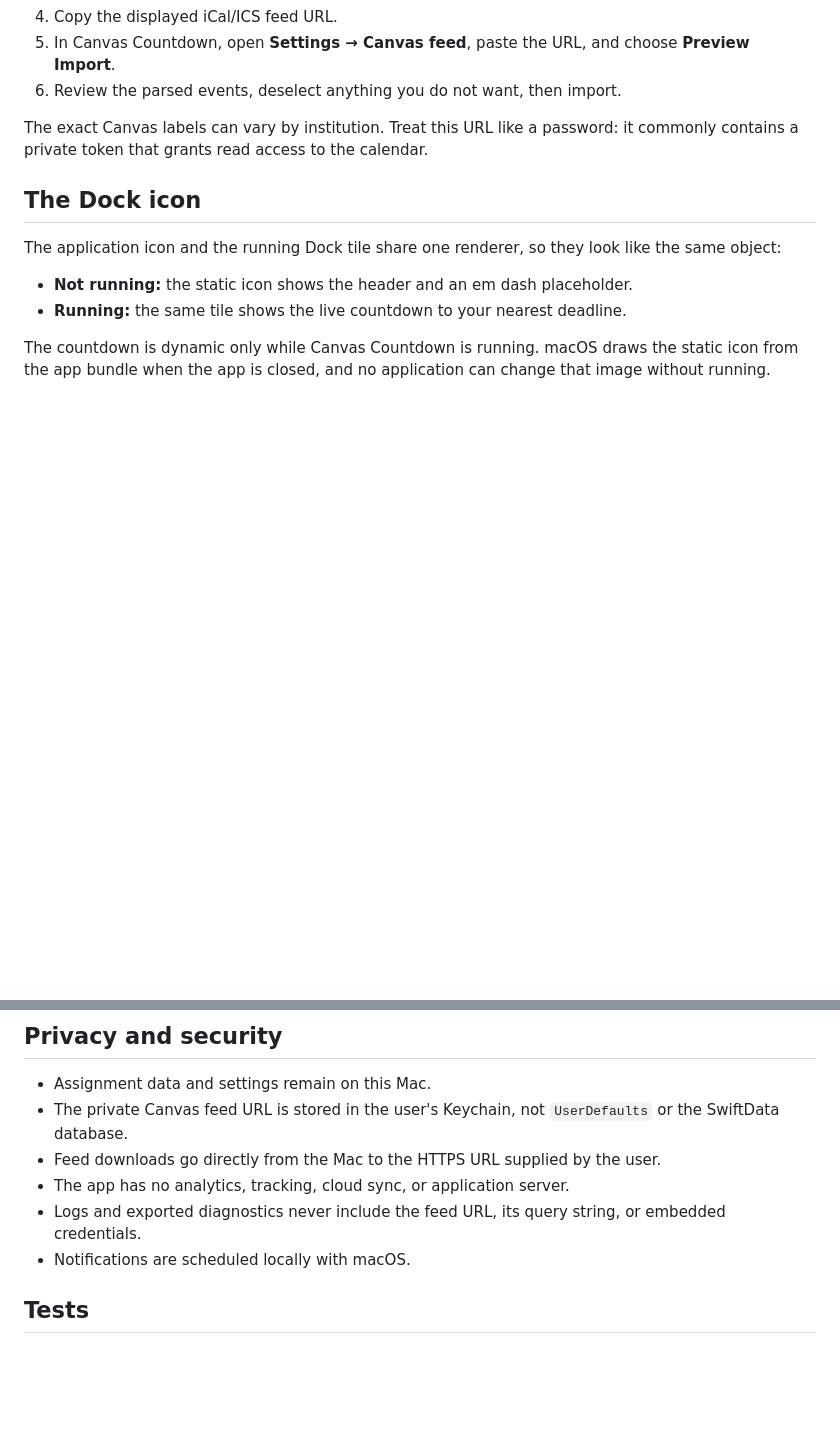
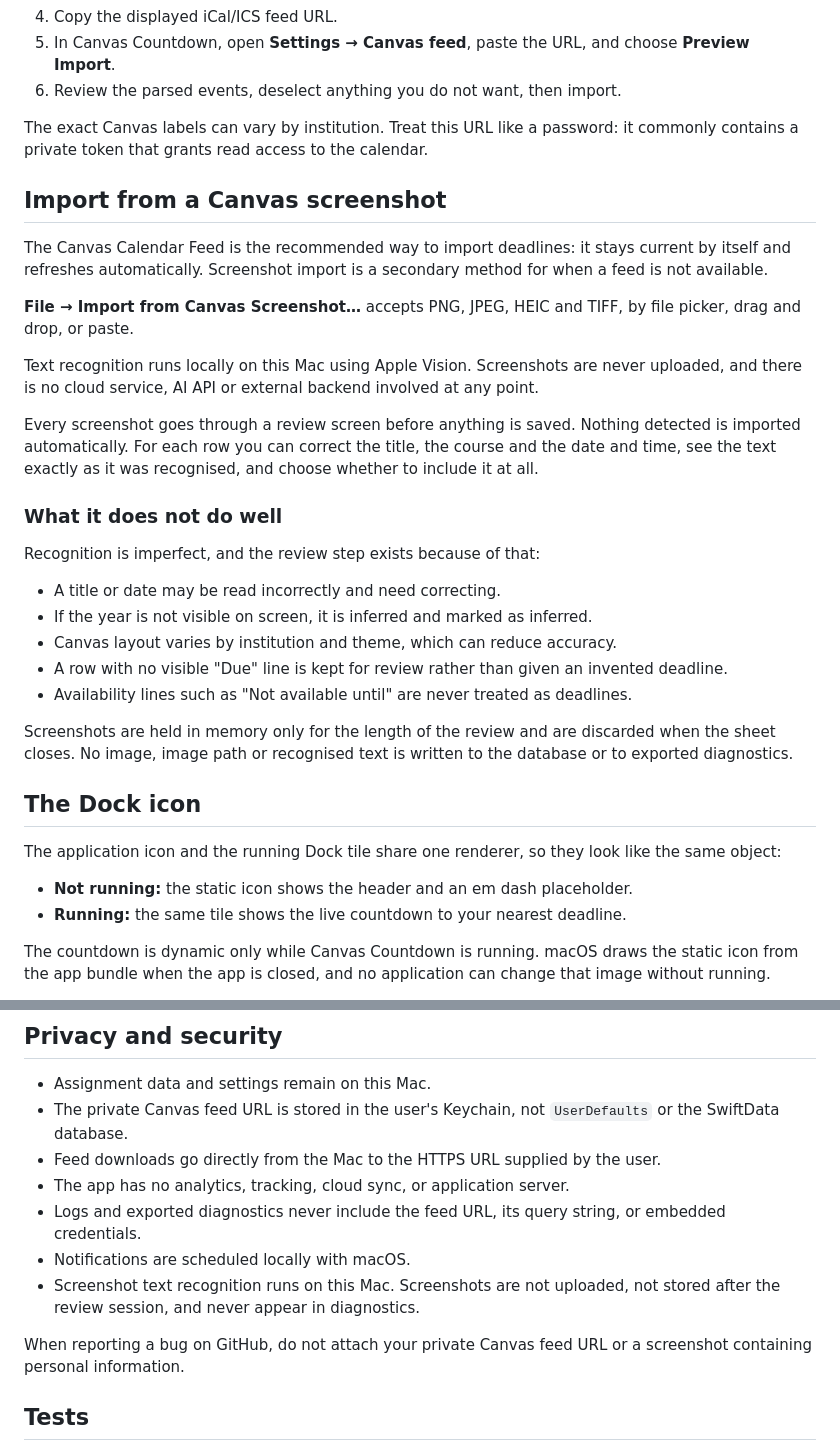
Before and after one commit to le23967/CanvasCountdown, a Markdown page: README.md, 2 parts joined by grey strips. Drawn GitHub-style; blank space fills up the shorter version.

Commit message:
Document private screenshot import
Explains the screenshot workflow and, more importantly, where it falls short.

Says plainly that recognition is imperfect and that the review step exists
because of it: titles and dates may need correcting, an unseen year is inferred
and marked as inferred, Canvas layouts vary, a row without a visible due line is
never given an invented deadline, and availability lines are never treated as
deadlines. The Canvas Calendar Feed is named as the recommended method.

Records the privacy position in both the feature section and the privacy list:
recognition is local, screenshots are not uploaded, they are discarded when the
review closes, and no image, path or recognised text reaches the database or
diagnostics. Adds a note asking that private feed URLs and personal screenshots
stay out of public bug reports.

```diff
--- a/README.md
+++ b/README.md
@@ -52,6 +52,40 @@ The exact Canvas labels can vary by institution. Treat this URL like a
 password: it commonly contains a private token that grants read access to the
 calendar.
 
+## Import from a Canvas screenshot
+
+The Canvas Calendar Feed is the recommended way to import deadlines: it stays
+current by itself and refreshes automatically. Screenshot import is a secondary
+method for when a feed is not available.
+
+**File → Import from Canvas Screenshot…** accepts PNG, JPEG, HEIC and TIFF, by
+file picker, drag and drop, or paste.
+
+Text recognition runs locally on this Mac using Apple Vision. Screenshots are
+never uploaded, and there is no cloud service, AI API or external backend
+involved at any point.
+
+Every screenshot goes through a review screen before anything is saved. Nothing
+detected is imported automatically. For each row you can correct the title, the
+course and the date and time, see the text exactly as it was recognised, and
+choose whether to include it at all.
+
+### What it does not do well
+
+Recognition is imperfect, and the review step exists because of that:
+
+- A title or date may be read incorrectly and need correcting.
+- If the year is not visible on screen, it is inferred and marked as inferred.
+- Canvas layout varies by institution and theme, which can reduce accuracy.
+- A row with no visible "Due" line is kept for review rather than given an
+  invented deadline.
+- Availability lines such as "Not available until" are never treated as
+  deadlines.
+
+Screenshots are held in memory only for the length of the review and are
+discarded when the sheet closes. No image, image path or recognised text is
+written to the database or to exported diagnostics.
+
 ## The Dock icon
 
 The application icon and the running Dock tile share one renderer, so they look
@@ -100,6 +134,11 @@ setting.
 - Logs and exported diagnostics never include the feed URL, its query string,
   or embedded credentials.
 - Notifications are scheduled locally with macOS.
+- Screenshot text recognition runs on this Mac. Screenshots are not uploaded,
+  not stored after the review session, and never appear in diagnostics.
+
+When reporting a bug on GitHub, do not attach your private Canvas feed URL or a
+screenshot containing personal information.
 
 ## Tests
 
```
